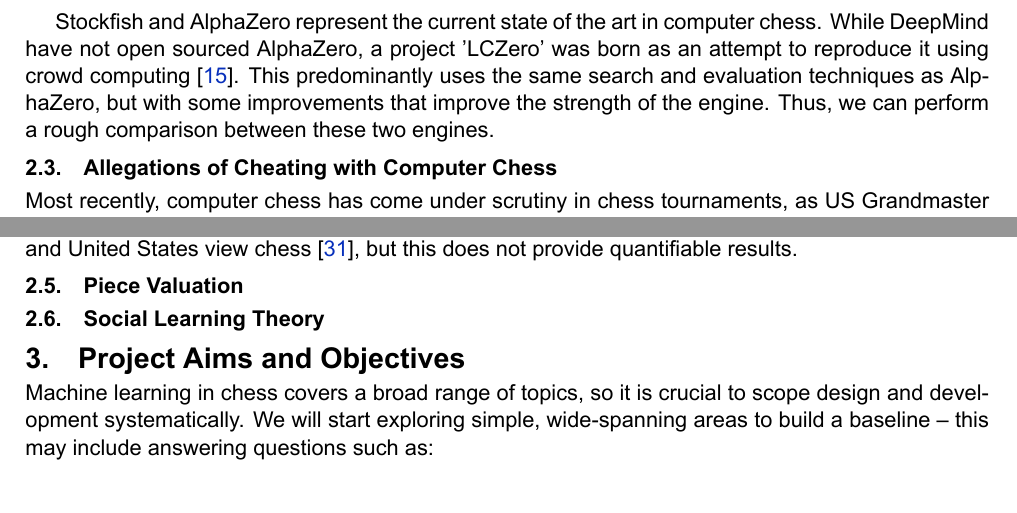
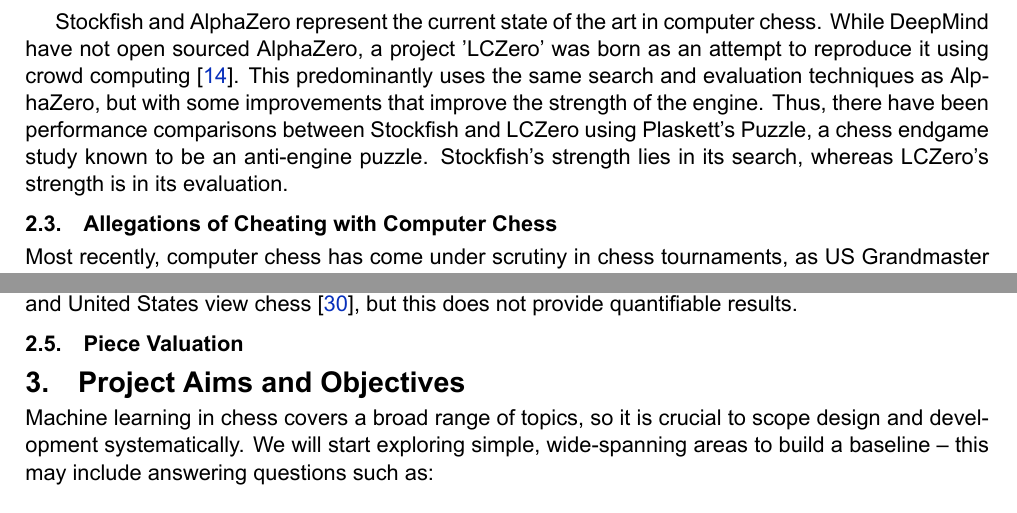
Before and after one commit to IsaacCheng9/machine-learning-in-chess, a LaTeX paper (docs/Literature Review/main.tex): two parts of page 4 of 11, joined at a grey line, cut so that both start at the same text. Compiled offline with XeLaTeX.

Commit message:
Fix citations, remove social learning theory subsection

```diff
--- a/docs/Literature Review/main.tex
+++ b/docs/Literature Review/main.tex
@@ -202,7 +202,7 @@
 
 Researchers at DeepMind have developed their machine-learning algorithms to master chess alongside other strategic games such as shogi and Go with their AlphaZero machine-learning algorithm \cite{silver2018general}. It was based on their recent AlphaGo Zero program, which achieved superhuman performance using an algorithm based solely on reinforcement learning, with no human data, guidance, or domain knowledge beyond the rules of Go \cite{silver2017mastering}. Likewise, AlphaZero started with no knowledge of chess (nor any of the other strategy games) beyond the basic rules and became the best chess player (human or computer) in the world within hours of learning by playing millions of games \cite{strogatz2018one}. AlphaZero's chess abilities were tested by playing against Stockfish. AlphaZero was able to beat Stockfish 8-0 in a match of 8 games \cite{silver2018general}. AlphaZero's victory was attributed to its ability to learn from its mistakes, which is a key aspect of machine learning. It implements a general-purpose Monte Carlo tree search (MCTS) algorithm rather than minimax, which Stockfish uses \cite{silver2017mastering2}. MCTS is a heuristic search algorithm based on the idea is that when a player selects their actions randomly, very little can be inferred from a single game, but a good strategy can be found by simulating a multitude of random games \cite{chaslot2008monte}. It expands the search tree based on random sampling of the search space and performs playouts, where each game is played to the end via random move selection. The results of each game is used to weight the nodes in the game tree to make better nodes more likely to be chosen in the future -- after some number of simulations, the child node with the most samples is chosen \cite{chaslot2008monte}. Whereas minimax and alpha-beta pruning algorithms are serial in nature, MCTS is parallel, as the random sampling of the search space can be performed in parallel \cite{silver2017mastering2}. Hence, MCTS can use batching on GPUs to speed up the search process, which is fundamental to AlphaZero's success.
 
-Stockfish and AlphaZero represent the current state of the art in computer chess. While DeepMind have not open sourced AlphaZero, a project 'LCZero' was born as an attempt to reproduce it using crowd computing \cite{maharaj2022chess}. This predominantly uses the same search and evaluation techniques as AlphaZero, but with some improvements that improve the strength of the engine. Thus, we can perform a rough comparison between these two engines.
+Stockfish and AlphaZero represent the current state of the art in computer chess. While DeepMind have not open sourced AlphaZero, a project 'LCZero' was born as an attempt to reproduce it using crowd computing \cite{maharaj2022chess}. This predominantly uses the same search and evaluation techniques as AlphaZero, but with some improvements that improve the strength of the engine. Thus, there have been performance comparisons between Stockfish and LCZero using Plaskett's Puzzle, a chess endgame study known to be an anti-engine puzzle. Stockfish's strength lies in its search, whereas LCZero's strength is in its evaluation.
 
 \subsection{Allegations of Cheating with Computer Chess}
 Most recently, computer chess has come under scrutiny in chess tournaments, as US Grandmaster Hans Niemann was involved in a cheating scandal when he defeated reigning five-time World Chess Champion Magnus Carlsen in the third round of the 2022 Sinquefield Cup \cite{niemannDefeatsCarlsen}. Carlsen withdrew from the cup the next day on 5 September 2022, posting a tweet implying an accusation that Niemann was cheating over the board, an accusation that Niemann denied \cite{niemannCheatingAllegations}. In a follow-up tweet on 26 September 2022, Carlsen accused Niemann of cheating, stating his belief that Niemann cheated more often and more recently than he publicly admitted \cite{niemannCheatingAllegations2}. Chess.com conducted an investigation into Niemann's games and banned the player from their platform, publishing a report on 4 October 2022 alleging that Niemann likely received illegal assistance in more than 100 online games, as recent as 2020, including contests in which prize money was on the line \cite{niemannCheatingChessComReport}. They used a variety of analytics tools designed to detect cheating, including tools that compared the moves he made to the moves recommended by the top chess engines \cite{niemannCheatingChessComReport}. An independent investigation was conducted by Kenneth Regan, a professor of computer science at the University of Buffalo, whom is paid by The International Chess Federation (FIDE) to monitor tournaments \cite{niemannCheatingReganReport}. He also concluded that Niemann was likely cheating, based on the results of his proprietary cheat detection software that calculates the odds that a player of a given skill level can make a given set of moves \cite{niemannCheatingReganReport}. Similar to part of Chess.com's investigation, Regan's software compared Niemann's moves to the moves recommended by the top chess engines and used a statistical model to output a z-score representing the degree of similarity between the player and the engine \cite{niemannCheatingReganReport}. Hans Niemann filed a \$100 million defamation lawsuit against Magnus Carlsen and Chess.com amongst others for 'colluding to blacklist' Niemann from the chess world \cite{niemannCheatingDefamationLawsuit}. The case is ongoing at the time of writing in November 2022, but the scandal has highlighted the influence that computer chess has in the modern game, both in terms of its ability to cheat and its ability to analyse games for investigation purposes.
@@ -218,8 +218,6 @@
 \end{figure}
 
 \subsection{Piece Valuation}
-
-\subsection{Social Learning Theory}
 
 
 
```
Also changed, not shown: docs/Literature Review/main.bib (+0 -5 lines), docs/Literature Review/main.pdf, docs/Literature Review/main.tex (2 more changed lines).
